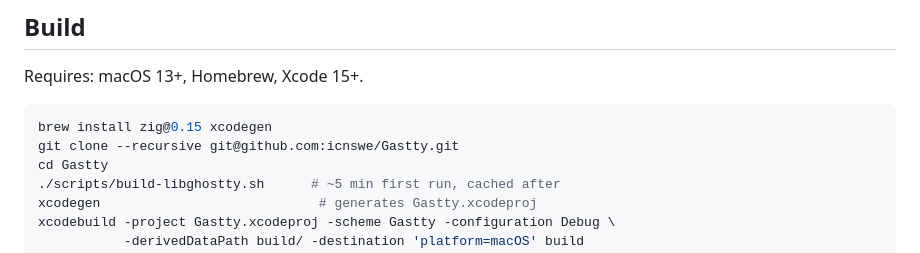
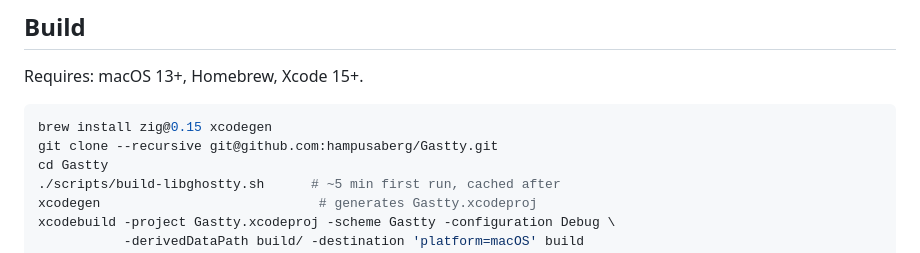
Before and after one commit to hampusaberg/Gastty, a Markdown page: README.md, the part around one of its changes. Rendered like a GitHub page.

````diff
--- a/README.md
+++ b/README.md
@@ -26,7 +26,7 @@ Requires: macOS 13+, Homebrew, Xcode 15+.
 
 ```sh
 brew install zig@0.15 xcodegen
-git clone --recursive git@github.com:icnswe/Gastty.git
+git clone --recursive git@github.com:hampusaberg/Gastty.git
 cd Gastty
 ./scripts/build-libghostty.sh      # ~5 min first run, cached after
 xcodegen                            # generates Gastty.xcodeproj
````
Also changed, not shown: other parts of README.md (+3 -3 lines).
